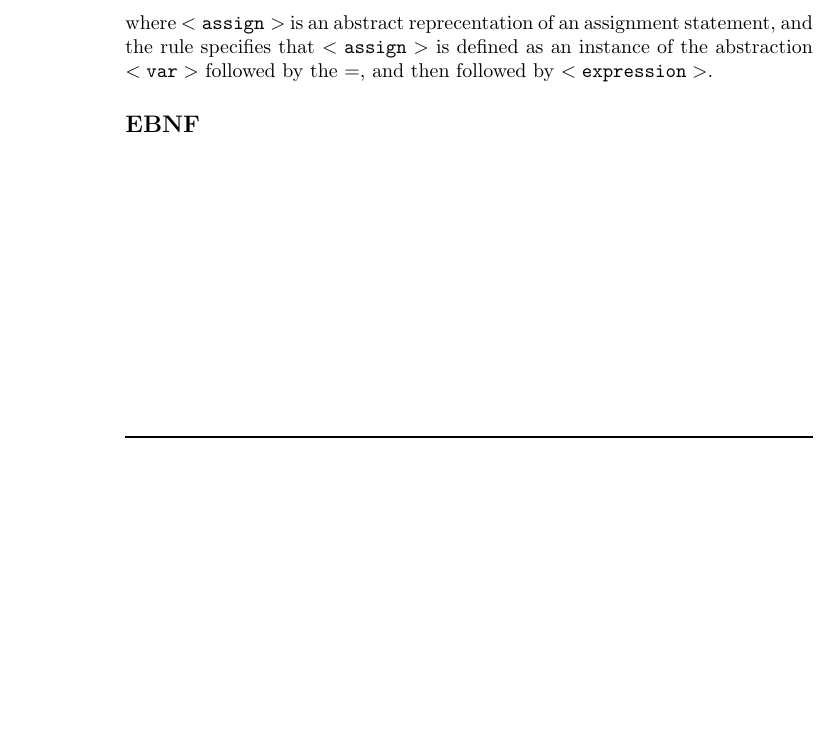
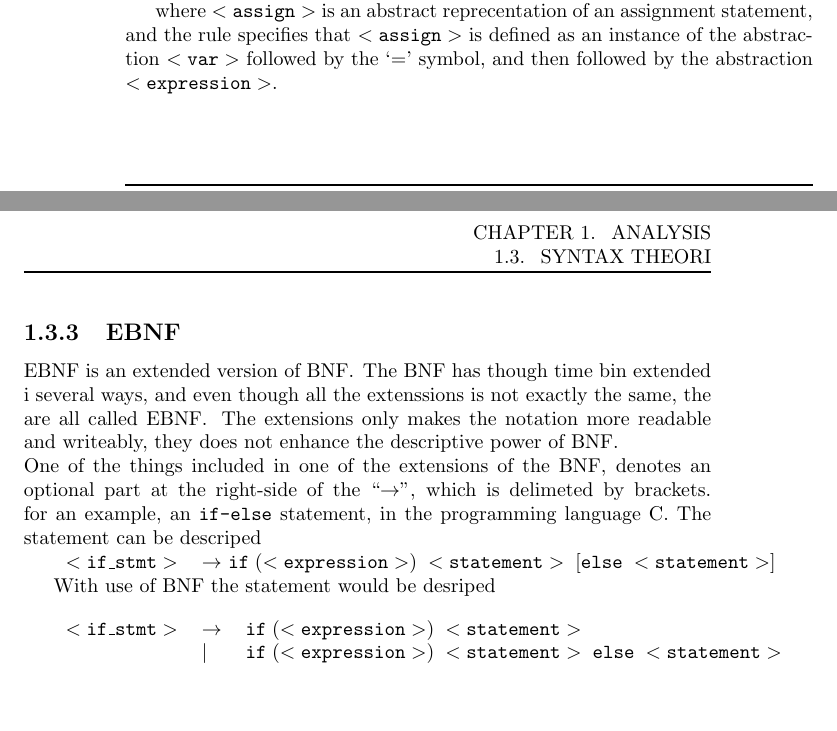
Before and after one commit to Tellus/sw406f12, a LaTeX thesis (report/master.tex, which reads report/tex/analysis/Syntax_theori.tex): part of page 12 of 30 before the commit and two parts of pages 10 and 11 of 28 after it, the two joined at a grey line, cut so that both start at the same text, the shorter picture padded with empty space. Compiled offline with pdfLaTeX.

Commit message:
have made the file syntax_theori finish, or so I feel, and have added the file to master

```diff
--- a/report/tex/analysis/Syntax_theori.tex
+++ b/report/tex/analysis/Syntax_theori.tex
@@ -21,6 +26,23 @@ The \ac{cfg} above will be called $G$, and the language which can be generated b
 In 1959 a new formal notation used to specify the syntax of at programming language was introduced by John Backus, and the notation was later modified by Peter Naur, and the notation was called \ac{bnf}. \\
 \ac{bnf} is an other way of descriping syntax of a programming language. Like a \ac{cfg}, a \ac{bnf} is a collection of rules, which also uses \textit{terminals} and \textit{nonterminals}. An example of \ac{bnf} used to descripe a simple Java assignment statement is written as
-\[ <\texttt{assign}> \; \rightarrow \; <\texttt{var}> \; = \; <\texttt{expression}> \]
-where $<\texttt{assign}>$ is an abstract reprecentation of an assignment statement, and the rule specifies that $<\texttt{assign}>$ is defined as an instance of the abstraction $<\texttt{var}>$ followed by the $=$, and then followed by $<\texttt{expression}>$.
 
-\subsection*{\ac{ebnf}}
+\begin{tabular}{l l l}
+$<\texttt{assign}>$ & $\rightarrow$ & $<\texttt{var}> \; = \; <\texttt{expression}>$
+\end{tabular}
+
+where $<\texttt{assign}>$ is an abstract reprecentation of an assignment statement, and the rule specifies that $<\texttt{assign}>$ is defined as an instance of the abstraction $<\texttt{var}>$ followed by the `=' symbol, and then followed by the abstraction $<\texttt{expression}>$.
+
+\subsection{\ac{ebnf}}
+\ac{ebnf} is an extended version of \ac{bnf}. The \ac{bnf} has though time bin extended i several ways, and even though all the extenssions is not exactly the same, the are all called \ac{ebnf}. The extensions only makes the notation more readable and writeably, they does not enhance the descriptive power of \ac{bnf}. \\
+One of the things included in one of the extensions of the \ac{bnf}, denotes an optional part at the right-side of the ``$\rightarrow$'', which is delimeted by brackets. for an example, an \textbf{\texttt{if-else}} statement, in the programming language C. The statement can be descriped
+
+\begin{tabular}{l l l}
+$< \texttt{if\_stmt}>$ & $\rightarrow$ $ \textbf{\texttt{if}} \; ( < \texttt{expression} > ) \;  < \texttt{statement} > \; [ \textbf{\texttt{else}} \; < \texttt{statement} > ]$
+\end{tabular}
+
+With use of \ac{bnf} the statement would be desriped \\
+
+\begin{tabular}{l l l}
+$< \texttt{if\_stmt}>$ & $\rightarrow$ &  $\textbf{\texttt{if}}  \; ( < \texttt{expression} > ) \;  < \texttt{statement} >$ \\
+ & $|$ & $ \textbf{\texttt{if}} \; ( < \texttt{expression} > ) \;  < \texttt{statement} > \; \textbf{\texttt{else}} \; < \texttt{statement} > $
+\end{tabular}
```
Also changed, not shown: report/master.tex (+1 -1 lines), report/tex/analysis/Syntax_theori.tex (17 more changed lines).
